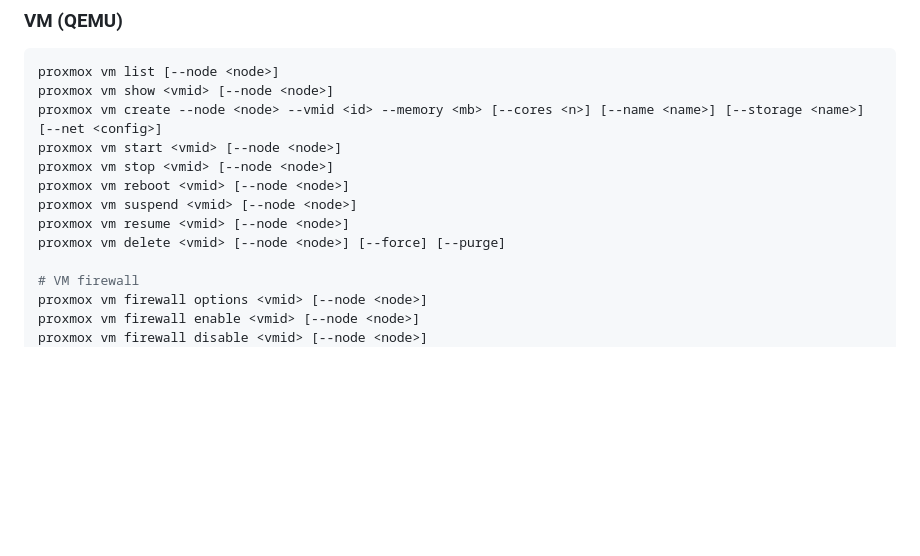
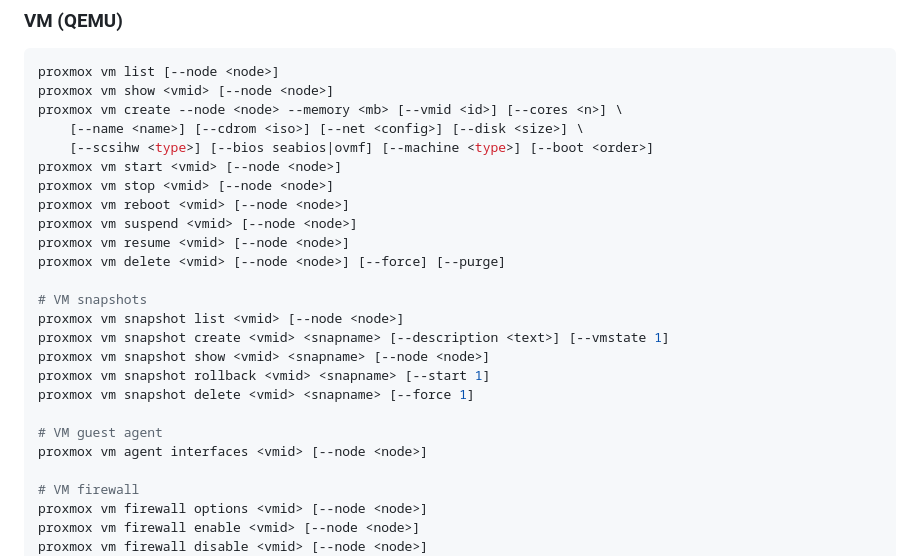
Before and after one commit to xezpeleta/proxcli, a Markdown page: README.md, the part around the change. Drawn GitHub-style; blank space fills up the shorter version.

Commit message:
Update TODO.md and README.md with snapshot, agent, and flag hint features

````diff
--- a/README.md
+++ b/README.md
@@ -154,13 +154,25 @@ proxmox completion fish > ~/.config/fish/completions/proxmox.fish
 ```bash
 proxmox vm list [--node <node>]
 proxmox vm show <vmid> [--node <node>]
-proxmox vm create --node <node> --vmid <id> --memory <mb> [--cores <n>] [--name <name>] [--storage <name>] [--net <config>]
+proxmox vm create --node <node> --memory <mb> [--vmid <id>] [--cores <n>] \
+    [--name <name>] [--cdrom <iso>] [--net <config>] [--disk <size>] \
+    [--scsihw <type>] [--bios seabios|ovmf] [--machine <type>] [--boot <order>]
 proxmox vm start <vmid> [--node <node>]
 proxmox vm stop <vmid> [--node <node>]
 proxmox vm reboot <vmid> [--node <node>]
 proxmox vm suspend <vmid> [--node <node>]
 proxmox vm resume <vmid> [--node <node>]
 proxmox vm delete <vmid> [--node <node>] [--force] [--purge]
+
+# VM snapshots
+proxmox vm snapshot list <vmid> [--node <node>]
+proxmox vm snapshot create <vmid> <snapname> [--description <text>] [--vmstate 1]
+proxmox vm snapshot show <vmid> <snapname> [--node <node>]
+proxmox vm snapshot rollback <vmid> <snapname> [--start 1]
+proxmox vm snapshot delete <vmid> <snapname> [--force 1]
+
+# VM guest agent
+proxmox vm agent interfaces <vmid> [--node <node>]
 
 # VM firewall
 proxmox vm firewall options <vmid> [--node <node>]
````
Also changed, not shown: TODO.md (+4 -3 lines).
